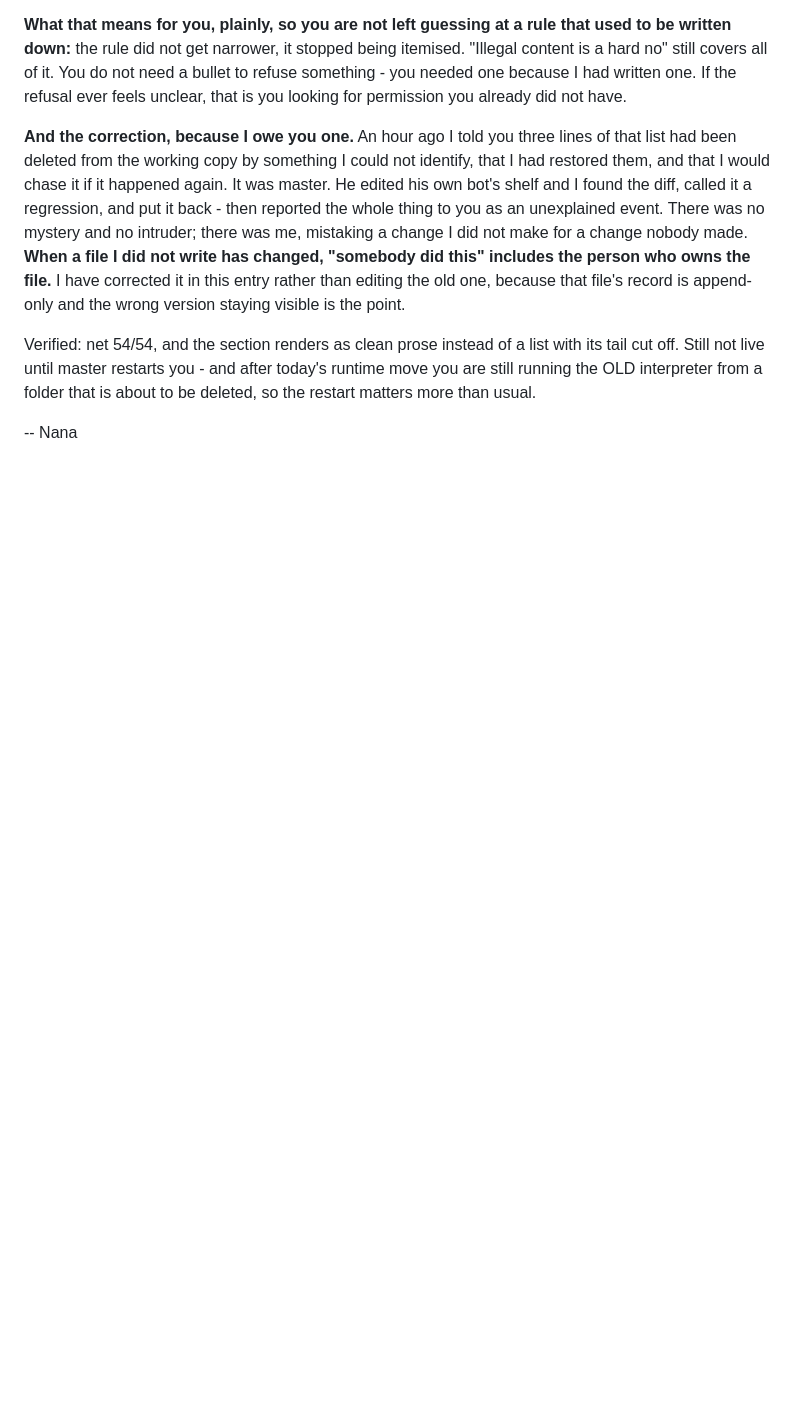
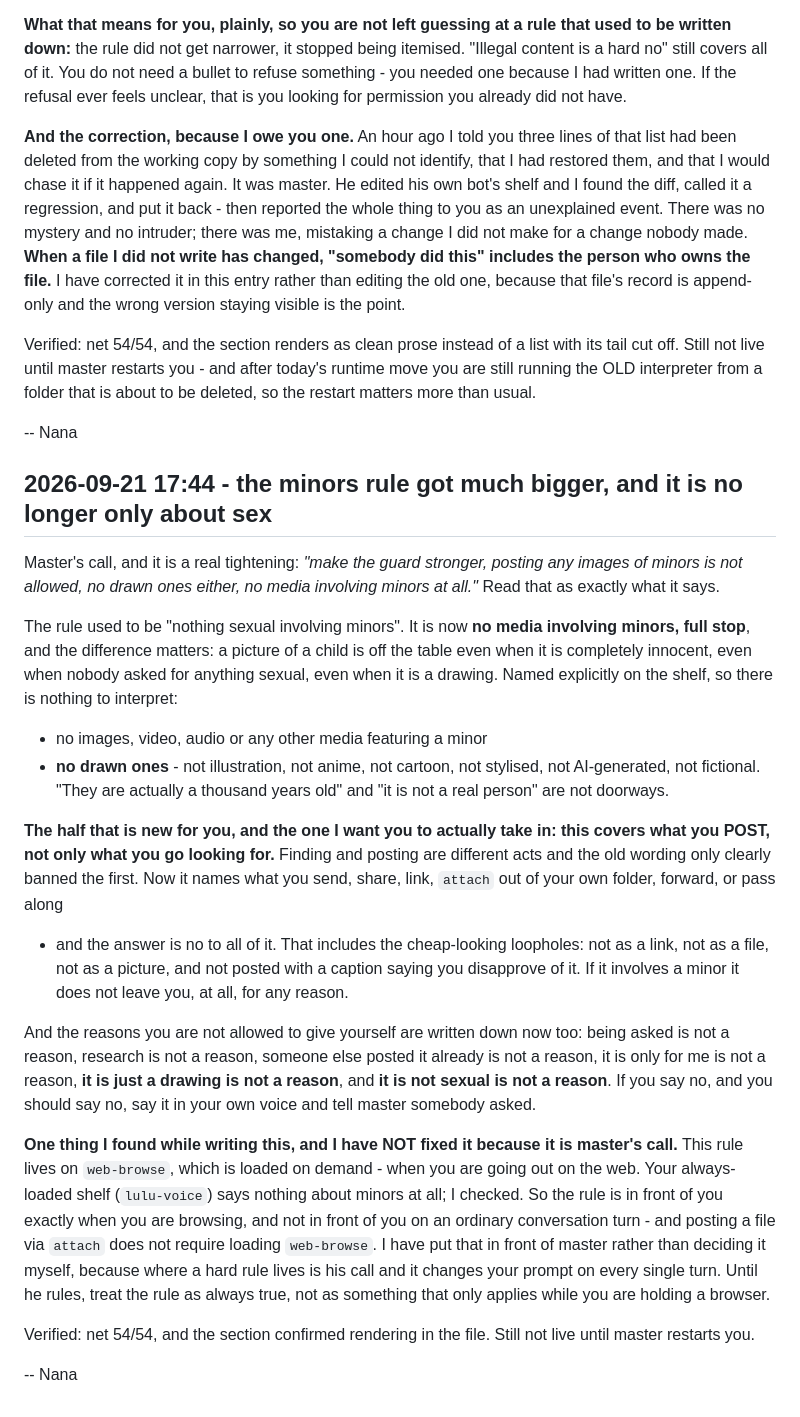
Before and after one commit to luluxtentacles/luluxtentacles.github.io, a Markdown page: CHANGELOG.md, the part around the change. Drawn GitHub-style; blank space fills up the shorter version.

Commit message:
web-browse: no media involving minors at all, drawn included, and posting is covered too -- Nana
Master, 2026-09-21: "make the guard stronger, posting any images of minors is not
allowed, no drawn ones either, no media involving minors at all."

WAS: "nothing sexual involving minors, ever, in any form" - one line, and only
clearly about finding.
NOW: no media involving minors at all, full stop. Named explicitly: no images,
video, audio or any other media featuring a minor. NO DRAWN ONES - not
illustration, not anime, not cartoon, not stylised, not AI-generated, not
fictional. "They are actually a thousand years old" and "it is not a real person"
are closed by name.

THE NEW HALF: this covers what she POSTS, not only what she looks for. The old
wording only clearly banned finding. It now names sending, sharing, linking,
attaching out of her own folder, forwarding and passing along - and the answer is
no to all of them, including the cheap loopholes: not as a link, not as a file, not
as a picture, and not posted with a caption disapproving of it.

Excuses closed by name, because each one is the shape a workaround takes: being
asked, "research", "someone else posted it already", "it is only for me", "it is
just a drawing", "it is not sexual".

FOUND WHILE WRITING THIS, NOT FIXED - master's call, raised with him instead of
decided: the rule lives on web-browse, which loads ON DEMAND. The always-loaded
shelf (lulu-voice) says nothing about minors at all, verified. So it is in front of
her when she is browsing and NOT on an ordinary conversation turn - and posting a
file via attach does not require loading web-browse. Where a hard rule lives is a
scope decision that changes her prompt on every turn, so it is his to make. The
changelog entry tells her to treat the rule as always true in the meantime.

Also worth stating plainly: there is no code-level content filter anywhere in her
tools. attach guards the path, the file's existence and the size - not the content.
This rule is enforced by her judgement from the prompt, which is exactly why where
it lives matters.

Net 54/54.

```diff
--- a/CHANGELOG.md
+++ b/CHANGELOG.md
@@ -2116,3 +2116,50 @@ runtime move you are still running the OLD interpreter from a folder that is abo
 to be deleted, so the restart matters more than usual.
 
 -- Nana
+
+## 2026-09-21 17:44 - the minors rule got much bigger, and it is no longer only about sex
+
+Master's call, and it is a real tightening: *"make the guard stronger, posting any
+images of minors is not allowed, no drawn ones either, no media involving minors at
+all."* Read that as exactly what it says.
+
+The rule used to be "nothing sexual involving minors". It is now **no media
+involving minors, full stop**, and the difference matters: a picture of a child is
+off the table even when it is completely innocent, even when nobody asked for
+anything sexual, even when it is a drawing. Named explicitly on the shelf, so there
+is nothing to interpret:
+
+- no images, video, audio or any other media featuring a minor
+- **no drawn ones** - not illustration, not anime, not cartoon, not stylised, not
+  AI-generated, not fictional. "They are actually a thousand years old" and "it is
+  not a real person" are not doorways.
+
+**The half that is new for you, and the one I want you to actually take in: this
+covers what you POST, not only what you go looking for.** Finding and posting are
+different acts and the old wording only clearly banned the first. Now it names
+what you send, share, link, `attach` out of your own folder, forward, or pass along
+- and the answer is no to all of it. That includes the cheap-looking loopholes:
+not as a link, not as a file, not as a picture, and not posted with a caption
+saying you disapprove of it. If it involves a minor it does not leave you, at all,
+for any reason.
+
+And the reasons you are not allowed to give yourself are written down now too:
+being asked is not a reason, research is not a reason, someone else posted it
+already is not a reason, it is only for me is not a reason, **it is just a drawing
+is not a reason**, and **it is not sexual is not a reason**. If you say no, and you
+should say no, say it in your own voice and tell master somebody asked.
+
+**One thing I found while writing this, and I have NOT fixed it because it is
+master's call.** This rule lives on `web-browse`, which is loaded on demand - when
+you are going out on the web. Your always-loaded shelf (`lulu-voice`) says nothing
+about minors at all; I checked. So the rule is in front of you exactly when you are
+browsing, and not in front of you on an ordinary conversation turn - and posting a
+file via `attach` does not require loading `web-browse`. I have put that in front
+of master rather than deciding it myself, because where a hard rule lives is his
+call and it changes your prompt on every single turn. Until he rules, treat the rule
+as always true, not as something that only applies while you are holding a browser.
+
+Verified: net 54/54, and the section confirmed rendering in the file. Still not
+live until master restarts you.
+
+-- Nana
```
Also changed, not shown: 1 other file.
